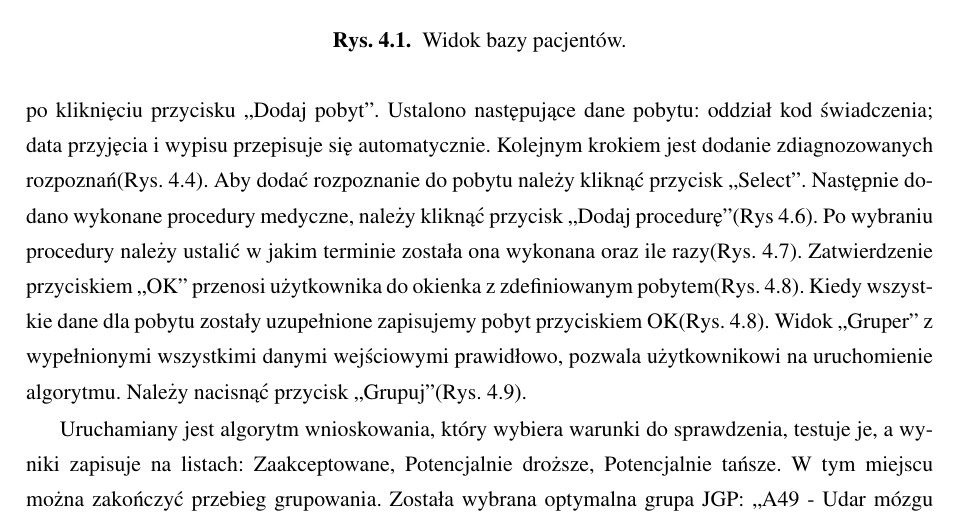
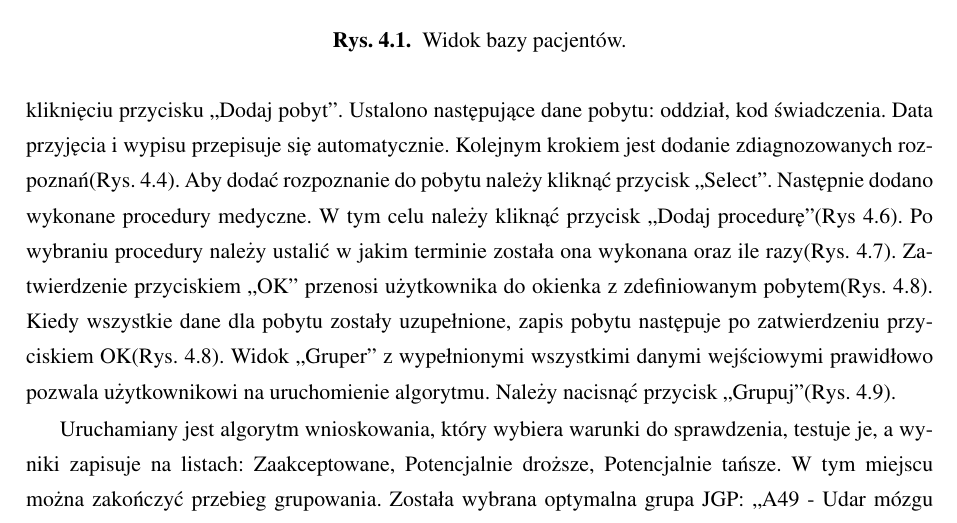
Before and after one commit to urbanq/mgr, a LaTeX thesis (parent/latex/praca.tex, which reads parent/latex/4prezentacja.tex): part of page 39 of 52, cut so that both start at the same text. Compiled offline with pdfLaTeX.

Commit message:
poprawki 3-promotor

```diff
--- a/parent/latex/4prezentacja.tex
+++ b/parent/latex/4prezentacja.tex
@@ -29,13 +29,13 @@ W oparciu o wzorzec ,,DataEditor'' zbudowane są następujące widoki: katalog k
 Aby zilustrować działanie aplikacji przedstawiono w tym podrozdziale konkretny i realny przypadek użycia aplikacji. Zostanie wykorzystany również mechanizm dzięki, któremu lekarz ma możliwość optymalizacji kosztów leczenia pacjenta.
 
 Zdefiniowano fakty wejściowe. Leczony pacjent urodzony w 1937 roku ma 75 lat, jest mężczyzną, przyjęty był na okres 7 dni w trybie przyjęcia ,,Przyjęcie planowe na podstawie skierowania'' oraz wypisany trybie ,,Zakończenie procesu terapeutycznego lub diagnostycznego''. Typ hospitalizacji ustalono na ,,Hospitalizacja zwykła''. Rysunek \ref{img:gruper1} przedstawia uzupełniony powyższymi danymi widok ,,Grupera''.
-Następnie należy zdefiniować pobyt. Do tego celu służy okno dialowe(Rys.~\ref{img:gruper2}) wyświetlane po kliknięciu przycisku ,,Dodaj pobyt''. Ustalono następujące dane pobytu: oddział kod świadczenia; data przyjęcia i wypisu przepisuje się automatycznie.
+Następnie należy zdefiniować pobyt. Do tego celu służy okno dialowe(Rys.~\ref{img:gruper2}) wyświetlane po kliknięciu przycisku ,,Dodaj pobyt''. Ustalono następujące dane pobytu: oddział, kod świadczenia. Data przyjęcia i wypisu przepisuje się automatycznie.
 Kolejnym krokiem jest dodanie zdiagnozowanych rozpoznań(Rys.~\ref{img:gruper3}). Aby dodać rozpoznanie do pobytu należy kliknąć przycisk ,,Select''.
-Następnie dodano wykonane procedury medyczne, należy kliknąć przycisk ,,Dodaj procedurę''(Rys~\ref{img:gruper5}).
+Następnie dodano wykonane procedury medyczne. W tym celu należy kliknąć przycisk ,,Dodaj procedurę''(Rys~\ref{img:gruper5}).
 Po wybraniu procedury należy ustalić w jakim terminie została ona wykonana oraz ile razy(Rys.~\ref{img:gruper6}).
 Zatwierdzenie przyciskiem ,,OK'' przenosi użytkownika do okienka z zdefiniowanym pobytem(Rys.~\ref{img:gruper7}).
-Kiedy wszystkie dane dla pobytu zostały uzupełnione zapisujemy pobyt przyciskiem OK(Rys.~\ref{img:gruper7}).
-Widok ,,Gruper'' z wypełnionymi wszystkimi danymi wejściowymi prawidłowo, pozwala użytkownikowi na uruchomienie algorytmu. Należy nacisnąć przycisk ,,Grupuj''(Rys.~\ref{img:gruper8}).
+Kiedy wszystkie dane dla pobytu zostały uzupełnione, zapis pobytu następuje po zatwierdzeniu przyciskiem OK(Rys.~\ref{img:gruper7}).
+Widok ,,Gruper'' z wypełnionymi wszystkimi danymi wejściowymi prawidłowo pozwala użytkownikowi na uruchomienie algorytmu. Należy nacisnąć przycisk ,,Grupuj''(Rys.~\ref{img:gruper8}).
 
 \begin{figure}%[!ht]
 \centering
```
